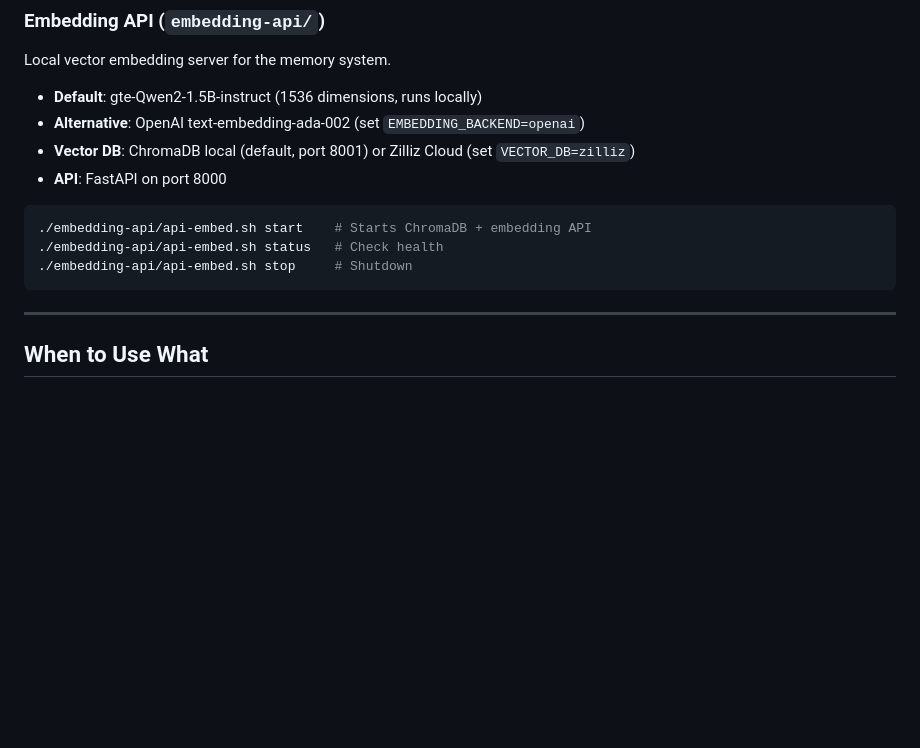
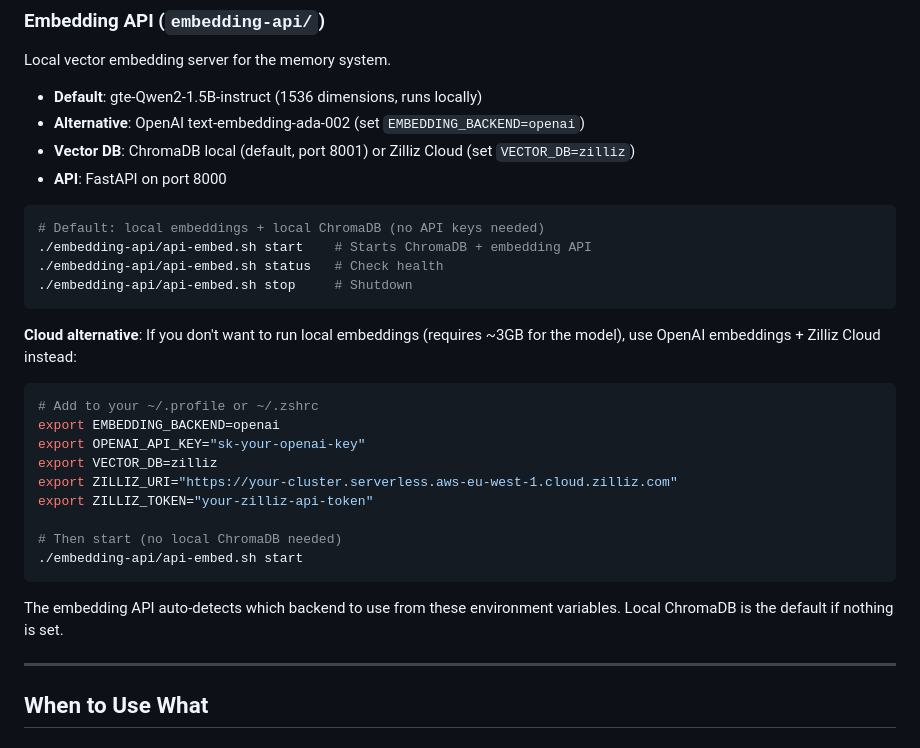
Before and after one commit to ste-bah/archon, a Markdown page: README.md, the part around the change. Drawn GitHub-style; blank space fills up the shorter version.

Commit message:
docs: add OpenAI + Zilliz Cloud embedding configuration example

````diff
--- a/README.md
+++ b/README.md
@@ -223,10 +223,27 @@ Local vector embedding server for the memory system.
 - **API**: FastAPI on port 8000
 
 ```bash
+# Default: local embeddings + local ChromaDB (no API keys needed)
 ./embedding-api/api-embed.sh start    # Starts ChromaDB + embedding API
 ./embedding-api/api-embed.sh status   # Check health
 ./embedding-api/api-embed.sh stop     # Shutdown
 ```
+
+**Cloud alternative**: If you don't want to run local embeddings (requires ~3GB for the model), use OpenAI embeddings + Zilliz Cloud instead:
+
+```bash
+# Add to your ~/.profile or ~/.zshrc
+export EMBEDDING_BACKEND=openai
+export OPENAI_API_KEY="sk-your-openai-key"
+export VECTOR_DB=zilliz
+export ZILLIZ_URI="https://your-cluster.serverless.aws-eu-west-1.cloud.zilliz.com"
+export ZILLIZ_TOKEN="your-zilliz-api-token"
+
+# Then start (no local ChromaDB needed)
+./embedding-api/api-embed.sh start
+```
+
+The embedding API auto-detects which backend to use from these environment variables. Local ChromaDB is the default if nothing is set.
 
 ---
 
````
